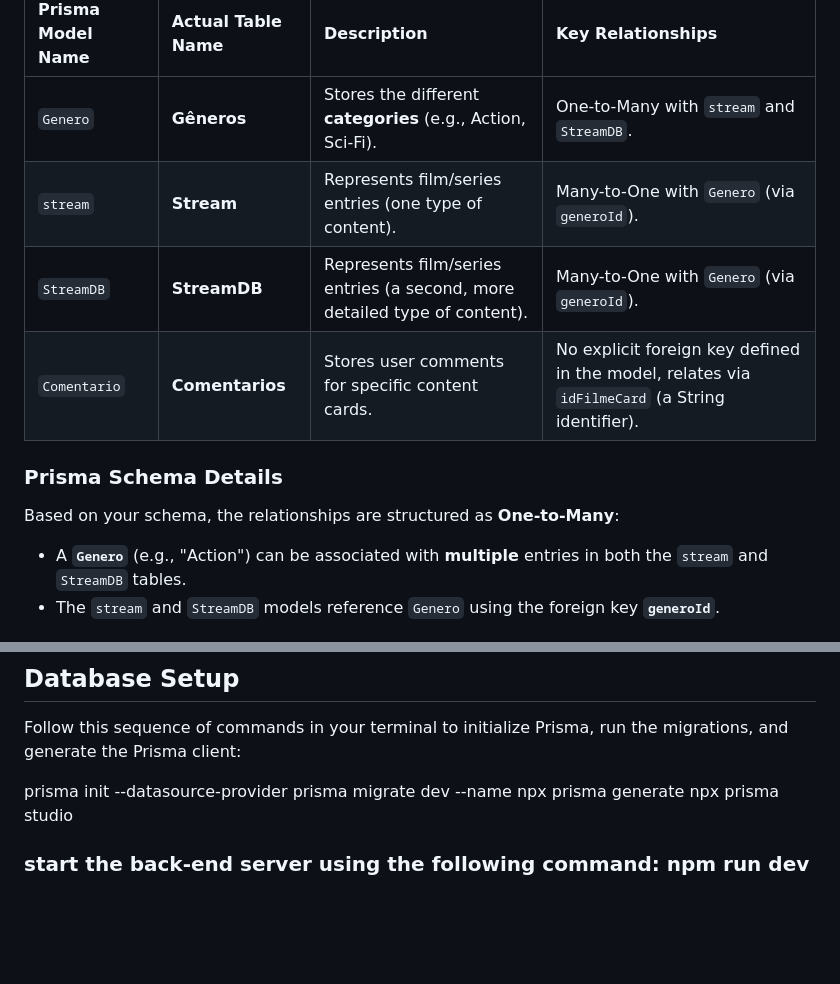
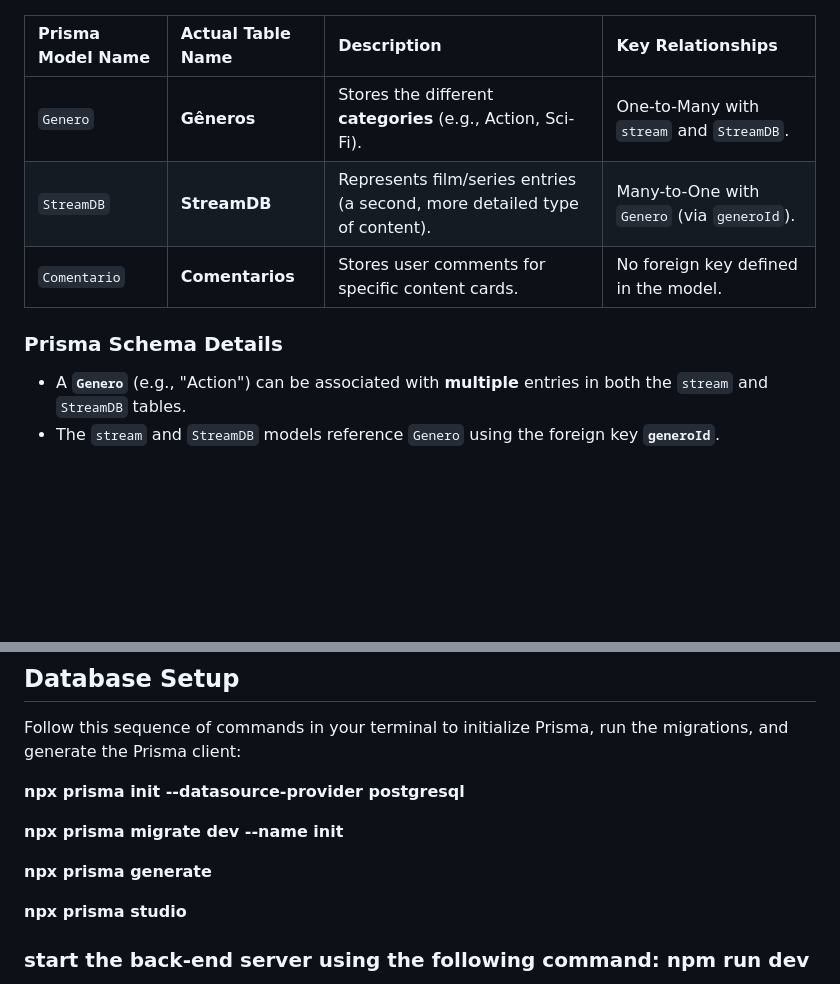
Before and after one commit to ferrnd/cinestream-film-collection-frontend, a Markdown page: README.md, 2 parts joined by grey strips. Drawn GitHub-style; blank space fills up the shorter version.

Commit message:
docs: Refine and complete project README documentation

```diff
--- a/README.md
+++ b/README.md
@@ -48,13 +48,10 @@ The database is powered by **PostgreSQL** and its structure is defined by the fo
 | Prisma Model Name | Actual Table Name | Description | Key Relationships |
 | :--- | :--- | :--- | :--- |
 | `Genero` | **Gêneros** | Stores the different **categories** (e.g., Action, Sci-Fi). | One-to-Many with `stream` and `StreamDB`. |
-| `stream` | **Stream** | Represents film/series entries (one type of content). | Many-to-One with `Genero` (via `generoId`). |
 | `StreamDB` | **StreamDB** | Represents film/series entries (a second, more detailed type of content). | Many-to-One with `Genero` (via `generoId`). |
-| `Comentario` | **Comentarios** | Stores user comments for specific content cards. | No explicit foreign key defined in the model, relates via `idFilmeCard` (a String identifier). |
+| `Comentario` | **Comentarios** | Stores user comments for specific content cards. | No foreign key defined in the model. |
 
 ### **Prisma Schema Details**
-
-Based on your schema, the relationships are structured as **One-to-Many**:
 
 * A **`Genero`** (e.g., "Action") can be associated with **multiple** entries in both the `stream` and `StreamDB` tables.
 * The `stream` and `StreamDB` models reference `Genero` using the foreign key **`generoId`**.
@@ -109,10 +106,13 @@ Replace 'usuario', 'senha', 'localhost', '5432', and 'untiled_db' with your actu
 
 Follow this sequence of commands in your terminal to initialize Prisma, run the migrations, and generate the Prisma client:
 
-prisma init --datasource-provider
-prisma migrate dev --name
-npx prisma generate
-npx prisma studio
+**npx prisma init --datasource-provider postgresql**
+
+**npx prisma migrate dev --name init**
+
+**npx prisma generate**
+
+**npx prisma studio**
 
 ### start the back-end server using the following command: npm run dev
 
```
